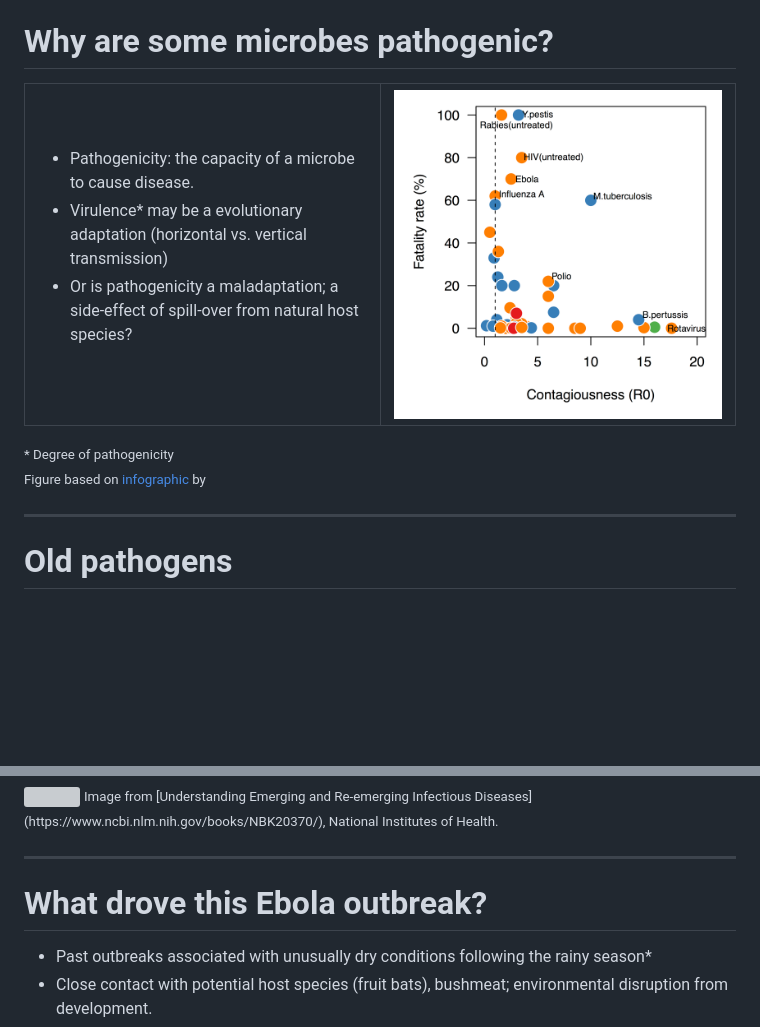
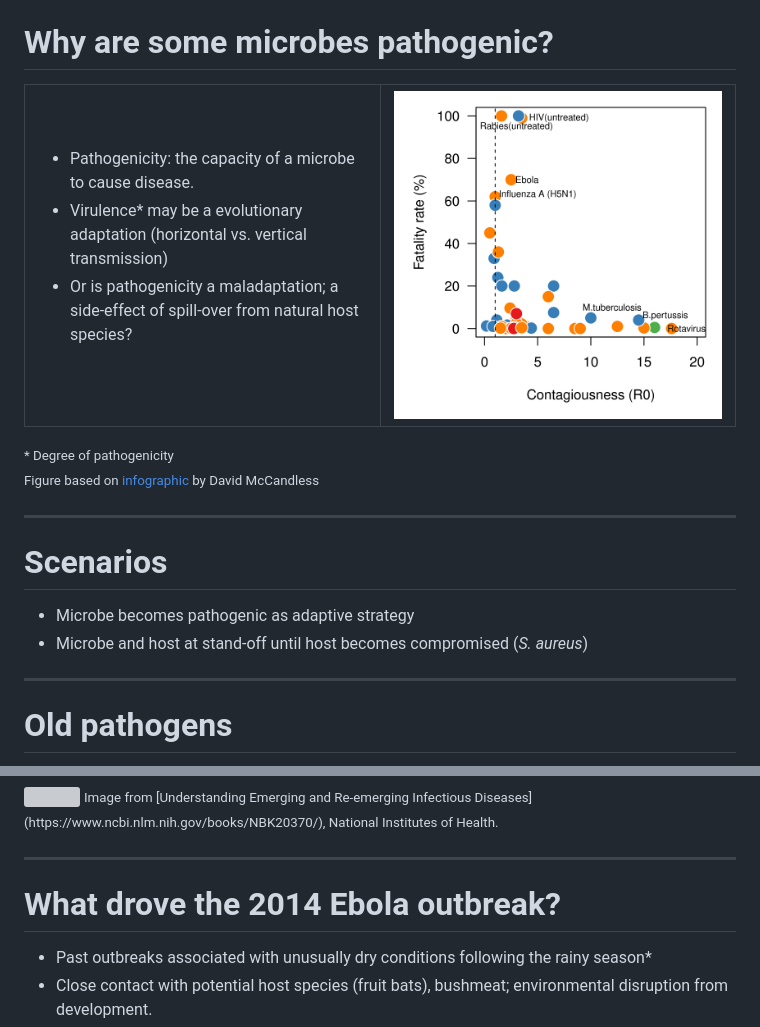
Before and after one commit to ArtPoon/slides, a Markdown page: MIMM3500B/MIMM3500B.md, 2 parts joined by grey strips. Rendered like a GitHub page; pictures changed too: img/virulence.png; blank space fills up the shorter version; grey boxes are pictures that could not be loaded.

Commit message:
fixed virulence plot, bad data

```diff
--- a/MIMM3500B/MIMM3500B.md
+++ b/MIMM3500B/MIMM3500B.md
@@ -30,11 +30,19 @@ Image by <a href="https://what-if.xkcd.com/80/">Randall Munroe</a>.
   <li>Virulence* may be a evolutionary adaptation (horizontal vs. vertical transmission)</li>
   <li>Or is pathogenicity a maladaptation; a side-effect of spill-over from natural host species?</li>
   </ul></td>
-  <td><img src="/img/virulence.png" width="600px"/></td>
+  <td><img src="/img/virulence.png" width="650px"/></td>
 </tr></table>
 
 <small>* Degree of pathogenicity<br/>
-Figure based on [infographic](https://informationisbeautiful.net/visualizations/the-microbescope-infectious-diseases-in-context/) by </small>
+Figure based on [infographic](https://informationisbeautiful.net/visualizations/the-microbescope-infectious-diseases-in-context/) by David McCandless</small>
+
+---
+
+# Scenarios
+
+* Microbe becomes pathogenic as adaptive strategy
+* Microbe and host at stand-off until host becomes compromised (*S. aureus*)
+
 
 ---
 
@@ -60,7 +68,7 @@ Figure based on [infographic](https://informationisbeautiful.net/visualizations/
 
 ---
 
-# What drove this Ebola outbreak?
+# What drove the 2014 Ebola outbreak?
 
 * Past outbreaks associated with unusually dry conditions following the rainy season*
 * Close contact with potential host species (fruit bats), bushmeat; environmental disruption from development.
```
Also changed, not shown: other parts of MIMM3500B/MIMM3500B.md (+8 -4 lines).
